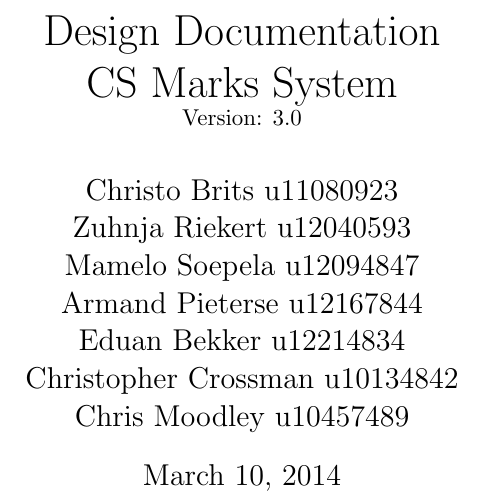
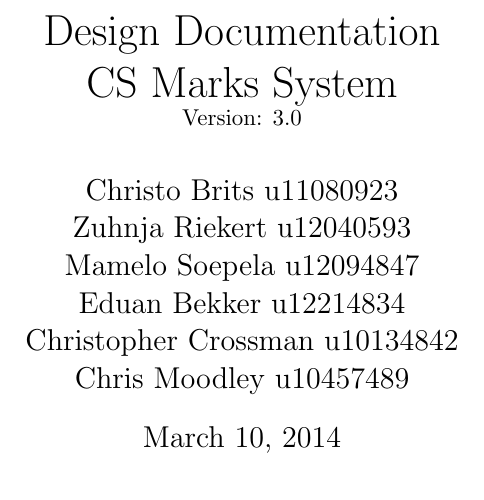
Before and after one commit to eduanb/COS301_Phase2, a LaTeX document (design.tex): part of page 1 of 4, cut so that both start at the same text. Compiled offline with pdfLaTeX.

Commit message:
Removed Armand Pieterse
The student was not taking the subject.

```diff
--- a/design.tex
+++ b/design.tex
@@ -6,7 +6,6 @@
 \author{Christo Brits u11080923\\
 Zuhnja Riekert u12040593\\
 Mamelo Soepela u12094847\\
-Armand Pieterse u12167844\\
 Eduan Bekker u12214834\\
 Christopher Crossman u10134842\\
 Chris Moodley u10457489}
```
